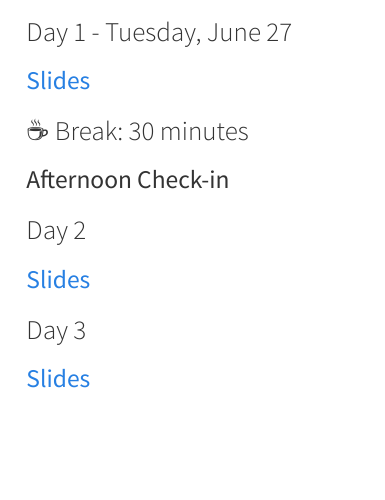
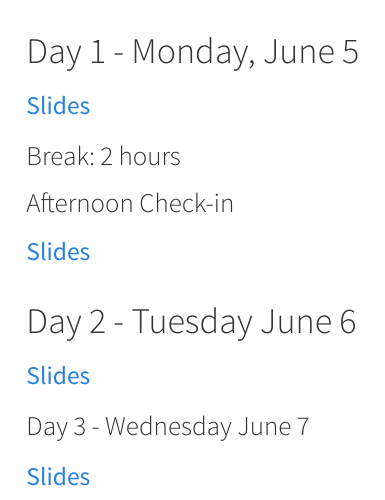
Before and after one commit to qgreenland-workshop-2023-educator/qgreenland-workshop-2023-educator.github.io, a Quarto document (content/index.qmd): the page in a window 1100 px wide, from 60 px down. Rendered offline with R 4.5, knitr and Pandoc in place of Quarto, with nearby package versions.

Commit message:
Update index.qmd

```diff
--- a/content/index.qmd
+++ b/content/index.qmd
@@ -1,8 +1,9 @@
 <!-- vim: set ft=markdown: -->
 # Course content
 
+### Day 1 - Monday, June 5
+
 :::::: {.schedule-item .module}
-#### Day 1 - Tuesday, June 27
 
 ::: {.module-resource .slides}
 [Slides](slides/example.qmd)
@@ -10,15 +11,20 @@
 ::::::
 
 ::: {.schedule-item .break}
-#### ☕ Break: 30 minutes
+#### Break: 2 hours
 :::
 
 :::::: {.schedule-item .module}
-Afternoon Check-in
+#### Afternoon Check-in
+
+::::{.module-resource .slides}
+[Slides](slides/example.qmd)
 :::
+::::::
+
+### Day 2 - Tuesday June 6
 
 :::::: {.schedule-item .module}
-#### Day 2
 
 ::: {.module-resource .slides}
 [Slides](slides/example.qmd)
@@ -28,7 +34,7 @@ Afternoon Check-in
 
 
 :::::: {.schedule-item .module}
-#### Day 3
+#### Day 3 - Wednesday June 7
 
 ::: {.module-resource .slides}
 [Slides](slides/example.qmd)
```
Also changed, not shown: content/index.qmd (2 more changed lines).
